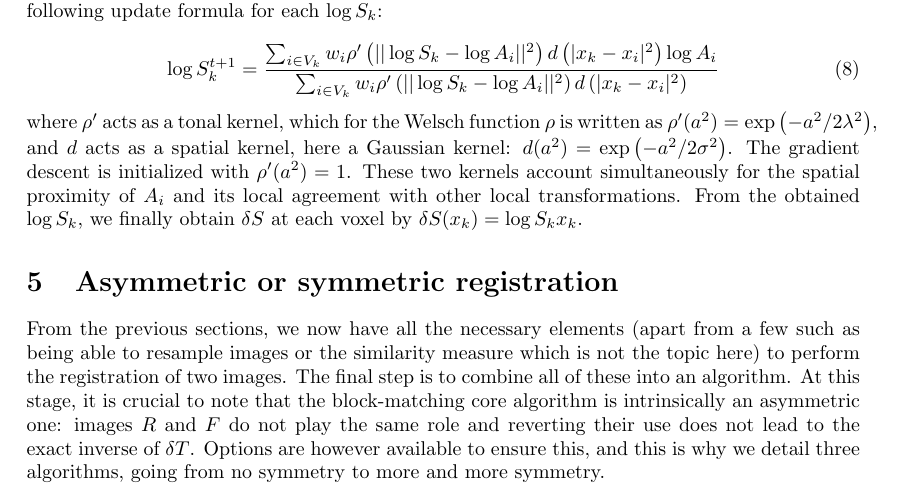
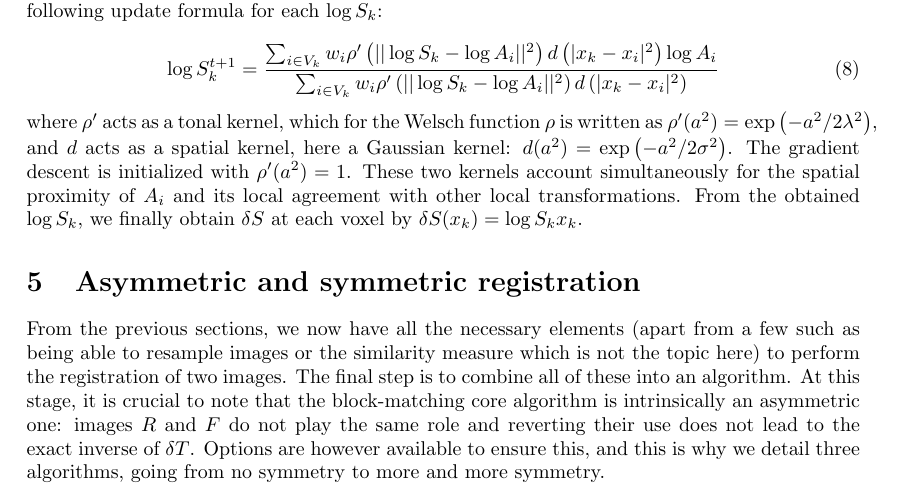
Before and after one commit to ocommowi/registration-article, a LaTeX paper (Registration_Article.tex): part of page 6 of 10, cut so that both start at the same text. Compiled offline with pdfLaTeX.

Commit message:
Minor changes

```diff
--- a/Registration_Article.tex
+++ b/Registration_Article.tex
@@ -168,7 +168,7 @@ where $\rho'$ acts as a tonal kernel, which for the Welsch function $\rho$ is wr
 
 % subsubsection m_smoothing_extrapolation (end)
 
-\section{Asymmetric or symmetric registration}
+\section{Asymmetric and symmetric registration}
 \label{sec:reg-algorithms}
 
 From the previous sections, we now have all the necessary elements (apart from a few such as being able to resample images or the similarity measure which is not the topic here) to perform the registration of two images. The final step is to combine all of these into an algorithm. At this stage, it is crucial to note that the block-matching core algorithm is intrinsically an asymmetric one: images $R$ and $F$ do not play the same role and reverting their use does not lead to the exact inverse of $\delta T$. Options are however available to ensure this, and this is why we detail three algorithms, going from no symmetry to more and more symmetry.
```
